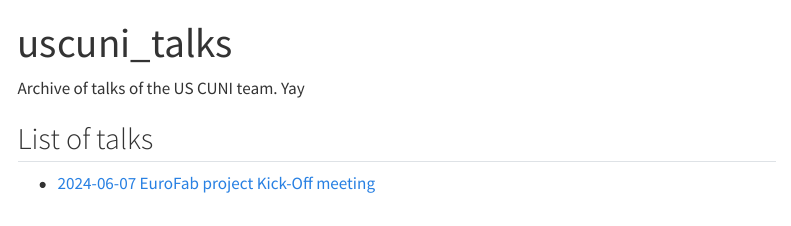
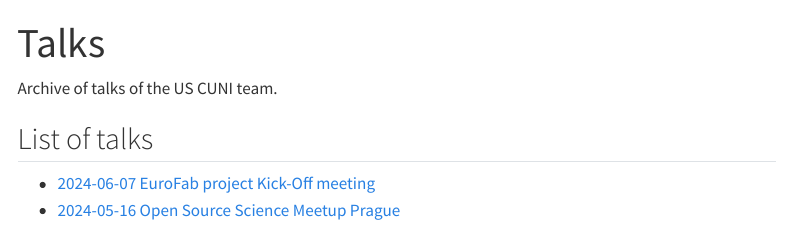
Before and after one commit to uscuni/talks, a Quarto document (index.qmd): the page in a window 1100 px wide, from its top. Rendered offline with R 4.5, knitr and Pandoc in place of Quarto, with nearby package versions; menus at the side of the page are left out.

Commit message:
touch the website look

```diff
--- a/_quarto.yml
+++ b/_quarto.yml
@@ -2,10 +2,12 @@ project:
   type: website
 
 website:
-  title: "uscuni_talks"
+  title: "Talks"
 
 format:
   html:
     theme: cosmo
     css: styles.css
     toc: true
+    mainfont: "Merriweather"
+    include-in-header: assets/font.html
--- a/index.qmd
+++ b/index.qmd
@@ -1,9 +1,10 @@
 ---
-title: "uscuni_talks"
+title: "Talks"
 ---
 
-Archive of talks of the US CUNI team. Yay
+Archive of talks of the US CUNI team.
 
 ## List of talks
 
 - [2024-06-07 EuroFab project Kick-Off meeting](slides/202406_EuroFab_KO.qmd)
+- [2024-05-16 Open Source Science Meetup Prague](https://martinfleischmann.net/talks/2024_OSSci_meetup/)
```
